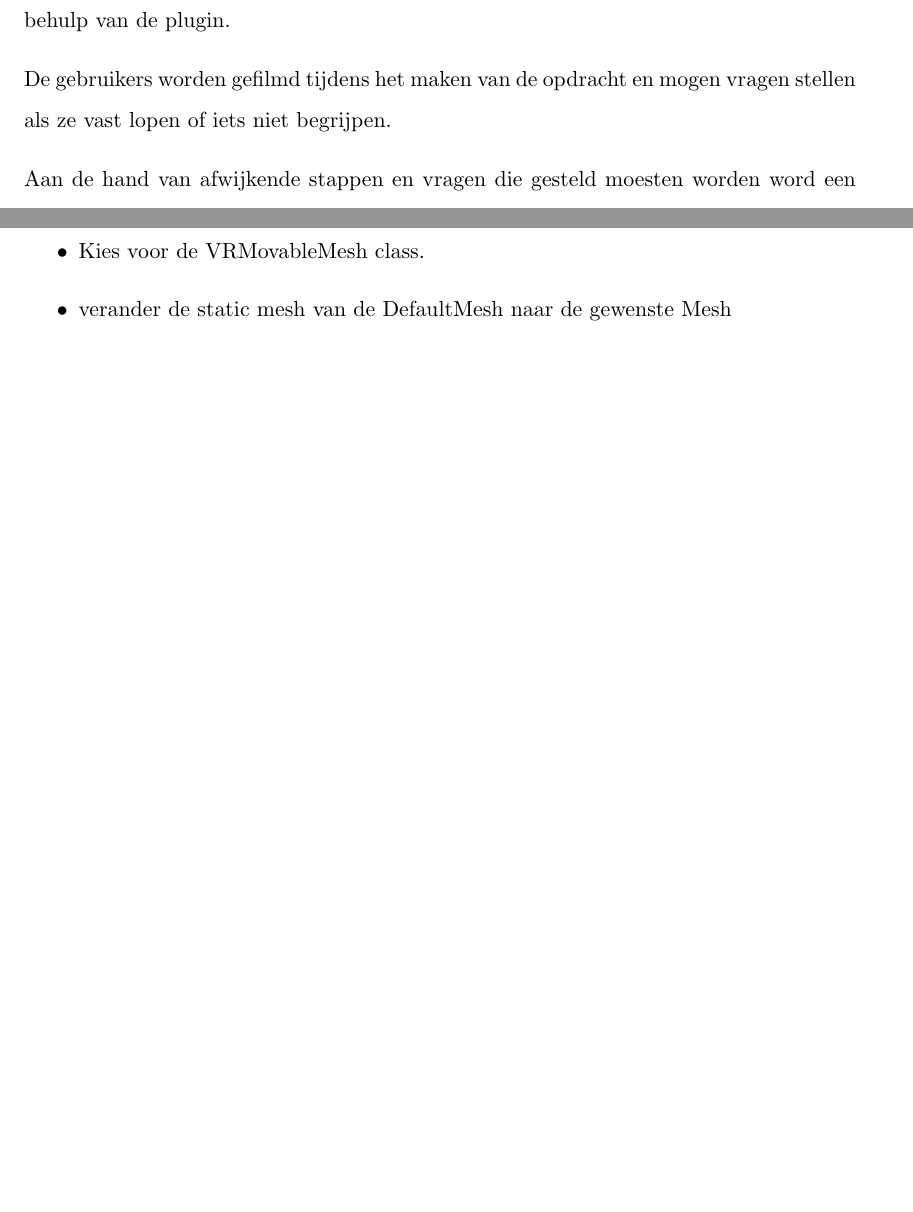
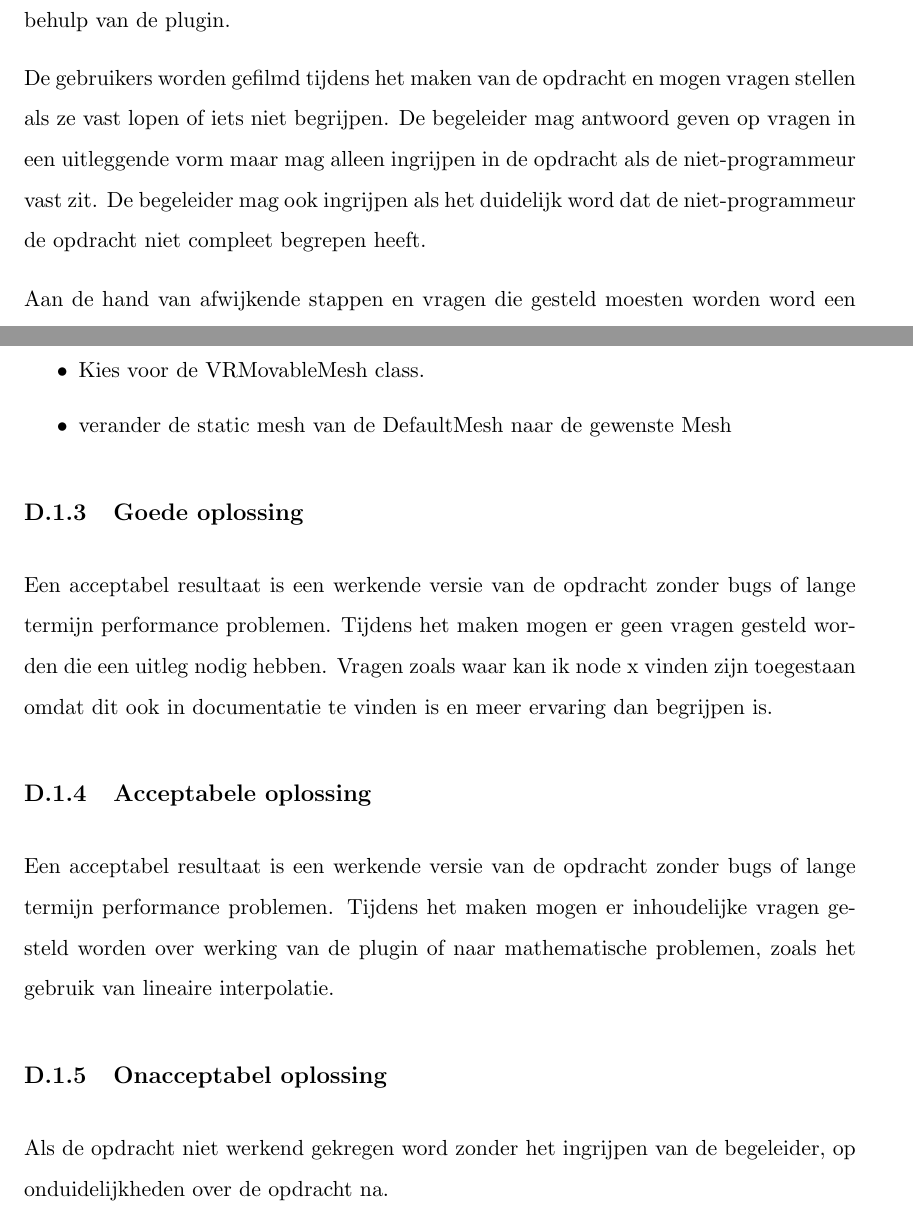
Before and after one commit to MarkArts/ResearchThesisMediatechnologies, a LaTeX thesis (Thesis.tex, which reads Appendices/UserTest1.tex): two parts of pages 59 and 61 of 78 before the commit and two parts of pages 59 and 61 of 79 after it, joined at a grey line, cut so that both start at the same text, the shorter picture padded with empty space. Compiled offline with pdfLaTeX.

Commit message:
Added the first user test apendix

```diff
--- a/Appendices/UserTest1.tex
+++ b/Appendices/UserTest1.tex
@@ -5,7 +5,7 @@
 
 Om het gebruiksgemak te meten van de VRInteractions plugin werden de niet-programmeurs gevraagd een probleem op te lossen, waar een optimale oplossing voor is vastgelegd, met behulp van de plugin.
 
-De gebruikers worden gefilmd tijdens het maken van de opdracht en mogen vragen stellen als ze vast lopen of iets niet begrijpen.
+De gebruikers worden gefilmd tijdens het maken van de opdracht en mogen vragen stellen als ze vast lopen of iets niet begrijpen. De begeleider mag antwoord geven op vragen in een uitleggende vorm maar mag alleen ingrijpen in de opdracht als de niet-programmeur vast zit. De begeleider mag ook ingrijpen als het duidelijk word dat de niet-programmeur de opdracht niet compleet begrepen heeft.
 
 Aan de hand van afwijkende stappen en vragen die gesteld moesten worden word een conclusie getrokken.
 
@@ -59,6 +59,15 @@ Maken van een MovableMesh variant
 	\item verander de static mesh van de DefaultMesh naar de gewenste Mesh
 \end{itemize}
 
+\subsection{Goede oplossing}
+Een acceptabel resultaat is een werkende versie van de opdracht zonder bugs of lange termijn performance problemen. Tijdens het maken mogen er geen vragen gesteld worden die een uitleg nodig hebben. Vragen zoals waar kan ik node x vinden zijn toegestaan omdat dit ook in documentatie te vinden is en meer ervaring dan begrijpen is.
+
+\subsection{Acceptabele oplossing}
+Een acceptabel resultaat is een werkende versie van de opdracht zonder bugs of lange termijn performance problemen. Tijdens het maken mogen er inhoudelijke vragen gesteld worden over werking van de plugin of naar mathematische problemen, zoals het gebruik van lineaire interpolatie.
+
+\subsection{Onacceptabel oplossing}
+Als de opdracht niet werkend gekregen word zonder het ingrijpen van de begeleider, op onduidelijkheden over de opdracht na.
+
 \section{Uitvoering}
 \dots
 
```
Also changed, not shown: Appendices/Workshop2.tex (+1 -1 lines), Appendices/UserTest1.tex (2 more changed lines).
